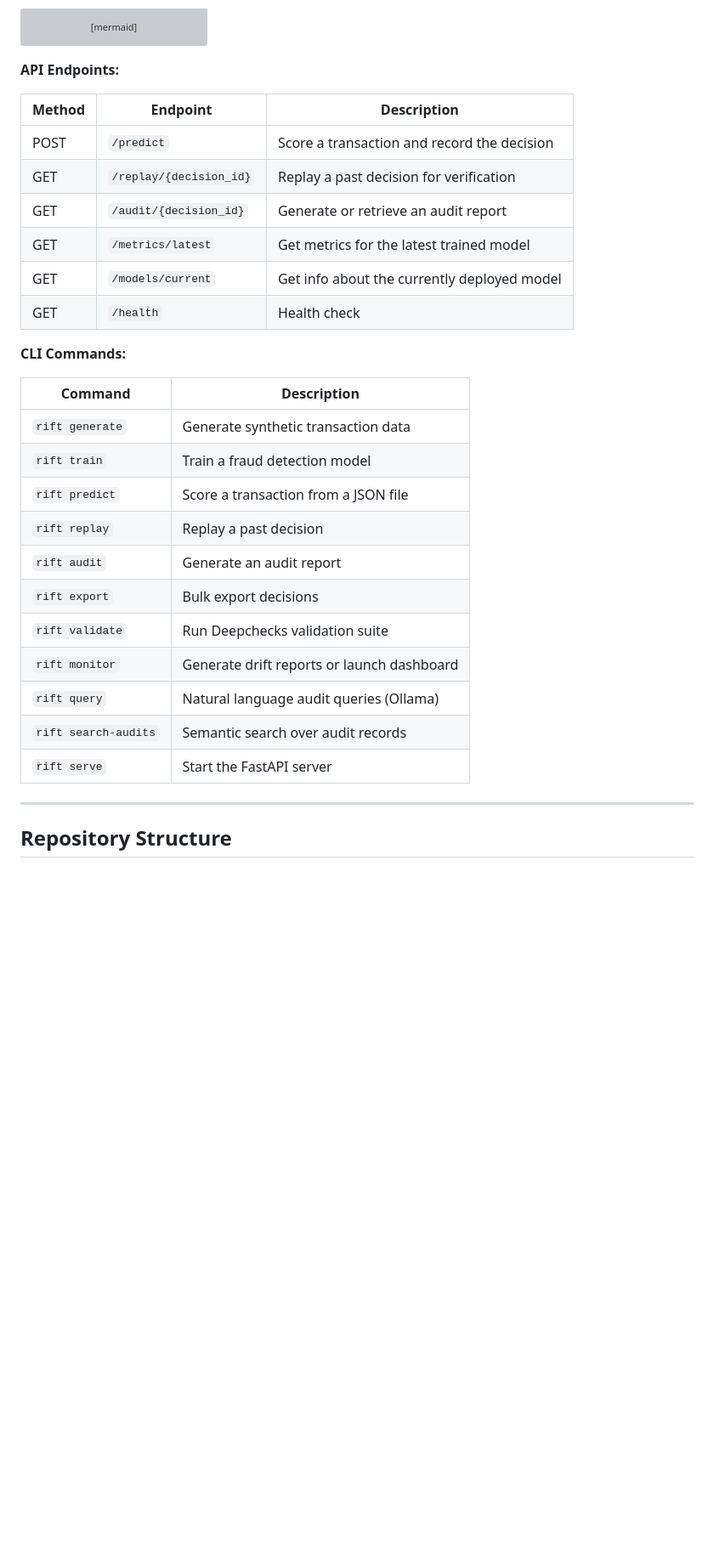
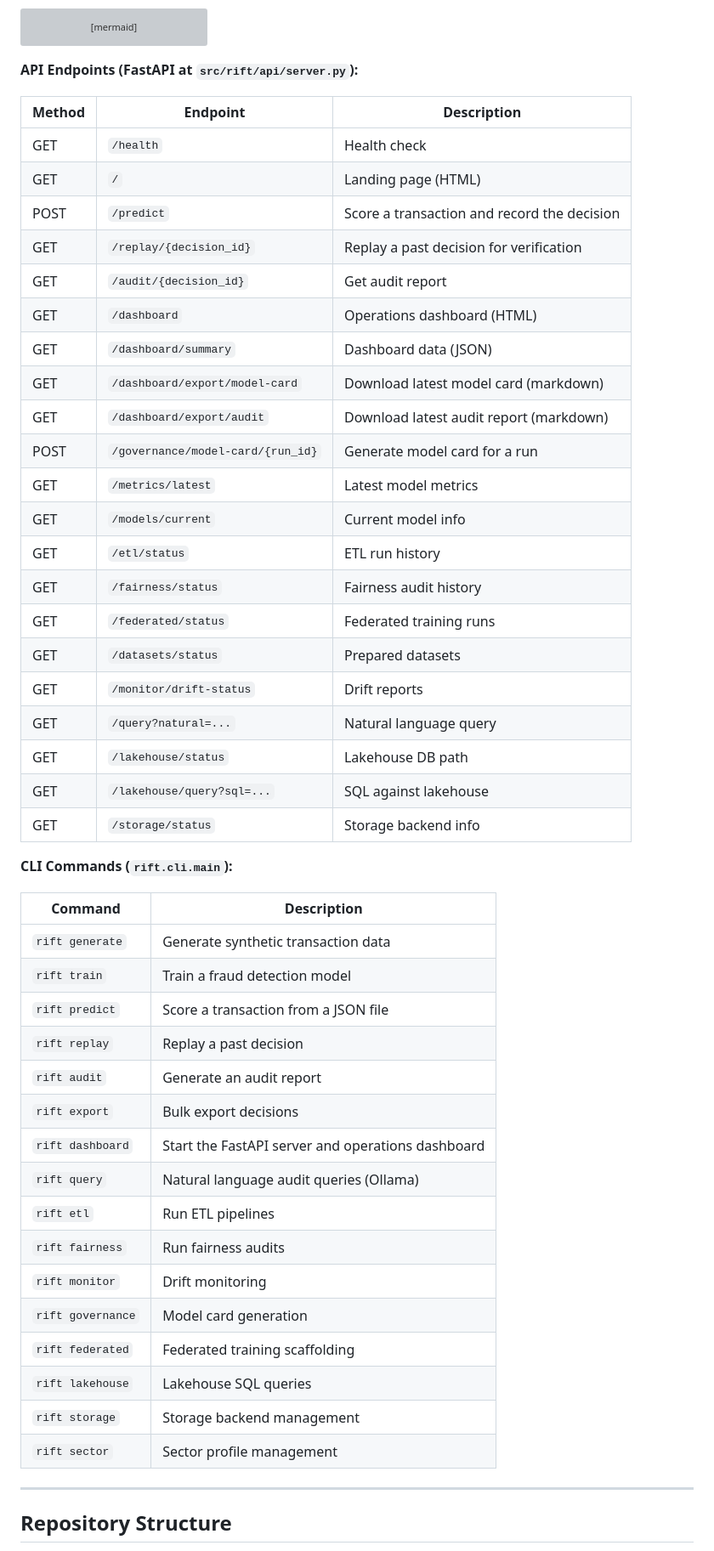
Before and after one commit to AngelP17/Rift, a Markdown page: ARCHITECTURE.md, the part around the change. Shown at 85% size. Rendered like a GitHub page; blank space fills up the shorter version; grey boxes are pictures that could not be loaded.

````diff
--- a/ARCHITECTURE.md
+++ b/ARCHITECTURE.md
@@ -594,18 +594,33 @@ flowchart LR
     API --> DB
 ```
 
-**API Endpoints:**
+**API Endpoints (FastAPI at `src/rift/api/server.py`):**
 
 | Method | Endpoint | Description |
 |---|---|---|
+| GET | `/health` | Health check |
+| GET | `/` | Landing page (HTML) |
 | POST | `/predict` | Score a transaction and record the decision |
 | GET | `/replay/{decision_id}` | Replay a past decision for verification |
-| GET | `/audit/{decision_id}` | Generate or retrieve an audit report |
-| GET | `/metrics/latest` | Get metrics for the latest trained model |
-| GET | `/models/current` | Get info about the currently deployed model |
-| GET | `/health` | Health check |
+| GET | `/audit/{decision_id}` | Get audit report |
+| GET | `/dashboard` | Operations dashboard (HTML) |
+| GET | `/dashboard/summary` | Dashboard data (JSON) |
+| GET | `/dashboard/export/model-card` | Download latest model card (markdown) |
+| GET | `/dashboard/export/audit` | Download latest audit report (markdown) |
+| POST | `/governance/model-card/{run_id}` | Generate model card for a run |
+| GET | `/metrics/latest` | Latest model metrics |
+| GET | `/models/current` | Current model info |
+| GET | `/etl/status` | ETL run history |
+| GET | `/fairness/status` | Fairness audit history |
+| GET | `/federated/status` | Federated training runs |
+| GET | `/datasets/status` | Prepared datasets |
+| GET | `/monitor/drift-status` | Drift reports |
+| GET | `/query?natural=...` | Natural language query |
+| GET | `/lakehouse/status` | Lakehouse DB path |
+| GET | `/lakehouse/query?sql=...` | SQL against lakehouse |
+| GET | `/storage/status` | Storage backend info |
 
-**CLI Commands:**
+**CLI Commands (`rift.cli.main`):**
 
 | Command | Description |
 |---|---|
@@ -615,11 +630,16 @@ flowchart LR
 | `rift replay` | Replay a past decision |
 | `rift audit` | Generate an audit report |
 | `rift export` | Bulk export decisions |
-| `rift validate` | Run Deepchecks validation suite |
-| `rift monitor` | Generate drift reports or launch dashboard |
+| `rift dashboard` | Start the FastAPI server and operations dashboard |
 | `rift query` | Natural language audit queries (Ollama) |
-| `rift search-audits` | Semantic search over audit records |
-| `rift serve` | Start the FastAPI server |
+| `rift etl` | Run ETL pipelines |
+| `rift fairness` | Run fairness audits |
+| `rift monitor` | Drift monitoring |
+| `rift governance` | Model card generation |
+| `rift federated` | Federated training scaffolding |
+| `rift lakehouse` | Lakehouse SQL queries |
+| `rift storage` | Storage backend management |
+| `rift sector` | Sector profile management |
 
 ---
 
````
Also changed, not shown: docs/architecture.md (+36 -3 lines), docs/dashboard.md (+28 -20 lines).
